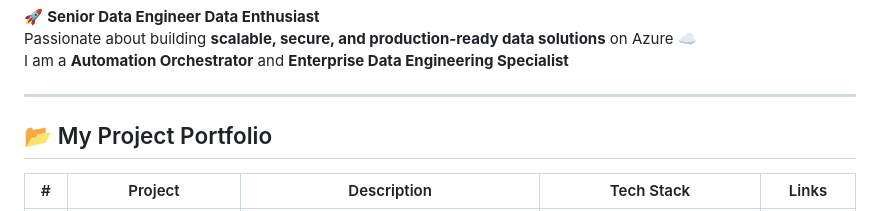
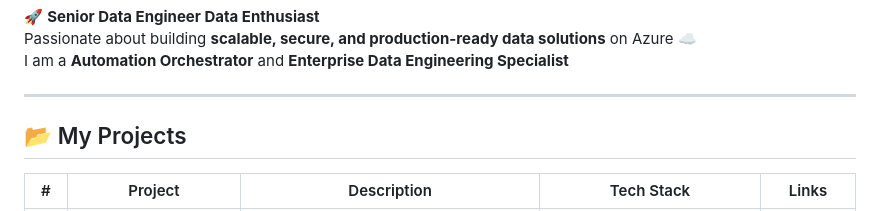
Before and after one commit to sayon212/data_engineering_portfolio, a Markdown page: README.md, the part around the change. Drawn GitHub-style.

```diff
--- a/README.md
+++ b/README.md
@@ -7,7 +7,7 @@ I am a **Automation Orchestrator** and **Enterprise Data Engineering Specialist*
 
 ---
 
-## 📂 My Project Portfolio
+## 📂 My Projects
 
 |#| Project | Description | Tech Stack | Links |
 |-|---------|-------------|------------|-------|
```
